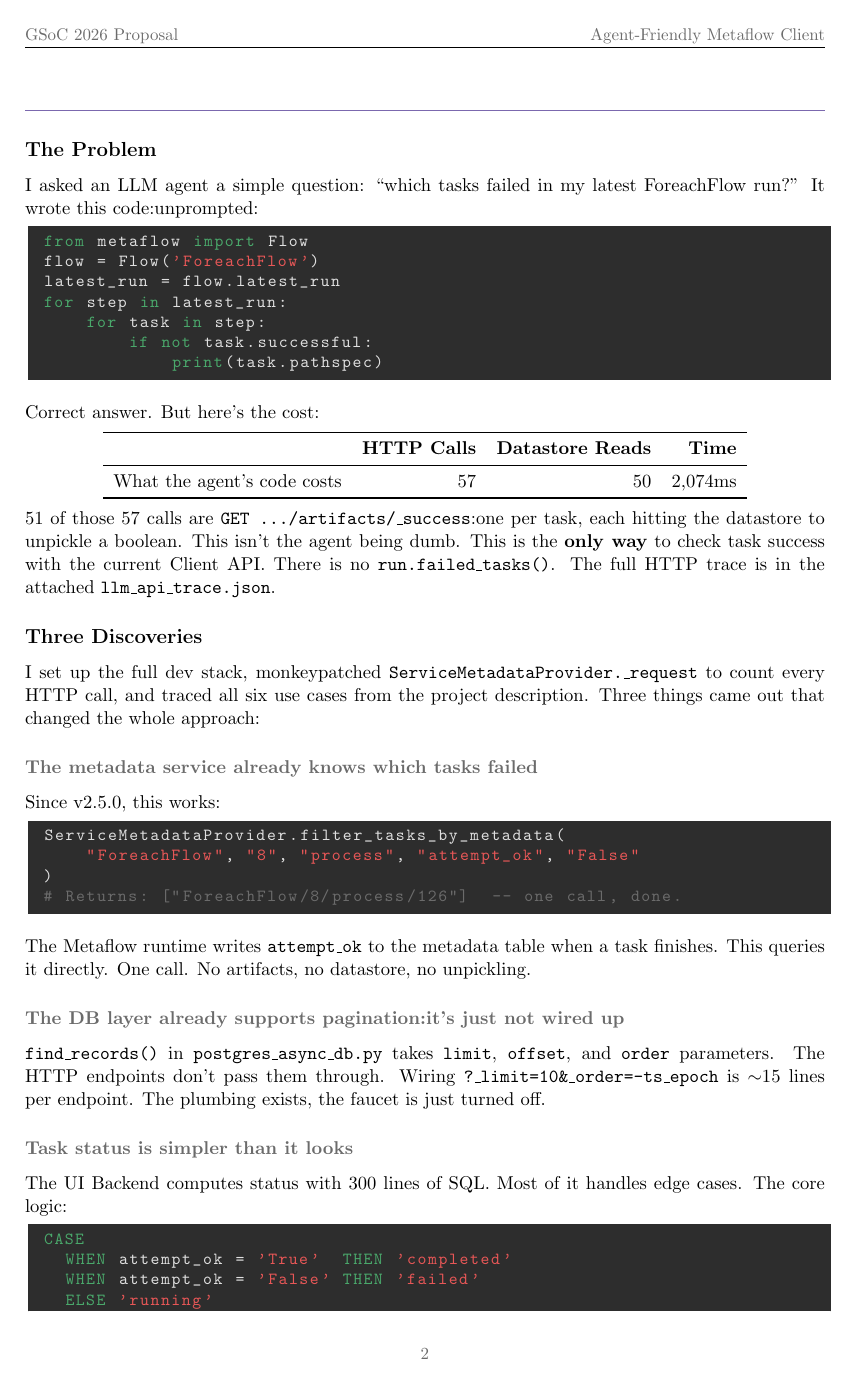
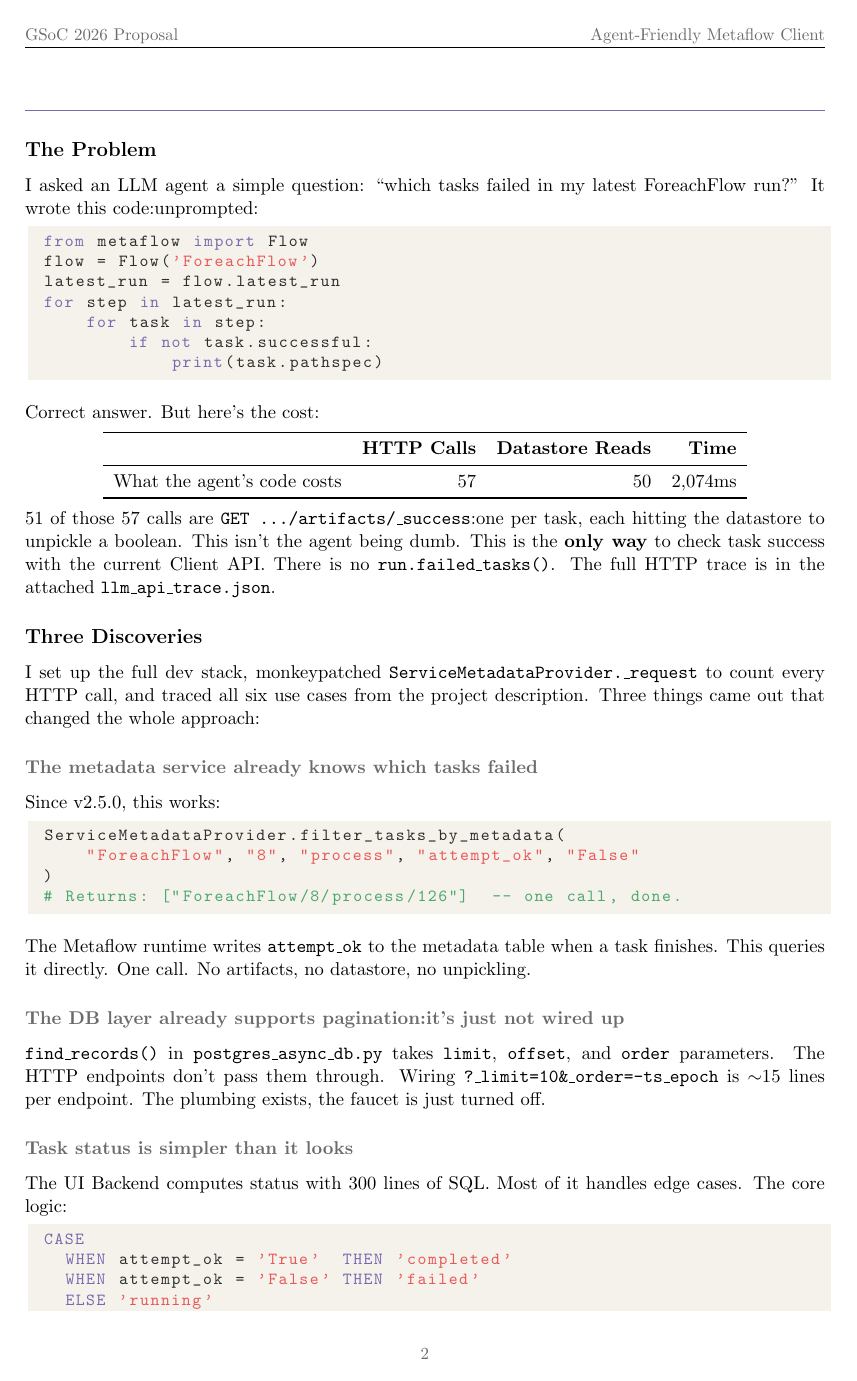
Before and after one commit to landigf/gsoc-2026-agent-friendly-metaflow, a LaTeX document (docs/proposal.tex): page 3 of 7. Compiled offline with pdfLaTeX.

Commit message:
Light code background with syntax highlighting

```diff
--- a/docs/proposal.tex
+++ b/docs/proposal.tex
@@ -22,8 +22,8 @@
 \definecolor{mfred}{HTML}{E85757}
 \definecolor{mfbg}{HTML}{F0ECE3}
 \definecolor{mfgray}{HTML}{6B6B6B}
-\definecolor{codebg}{HTML}{2D2D2D}
-\definecolor{codetext}{HTML}{E0E0E0}
+\definecolor{codebg}{HTML}{F5F2EB}
+\definecolor{codetext}{HTML}{2D2D2D}
 
 % ── Typography ──
 \hypersetup{
@@ -49,8 +49,8 @@
     numbers=none,
     showstringspaces=false,
     tabsize=4,
-    keywordstyle=\color{mfgreen},
-    commentstyle=\color{mfgray},
+    keywordstyle=\color{mfpurple},
+    commentstyle=\color{mfgreen},
     stringstyle=\color{mfred},
 }
 
```
Also changed, not shown: docs/AgentFriendlyMetaflowClient.pdf, docs/proposal.pdf.
